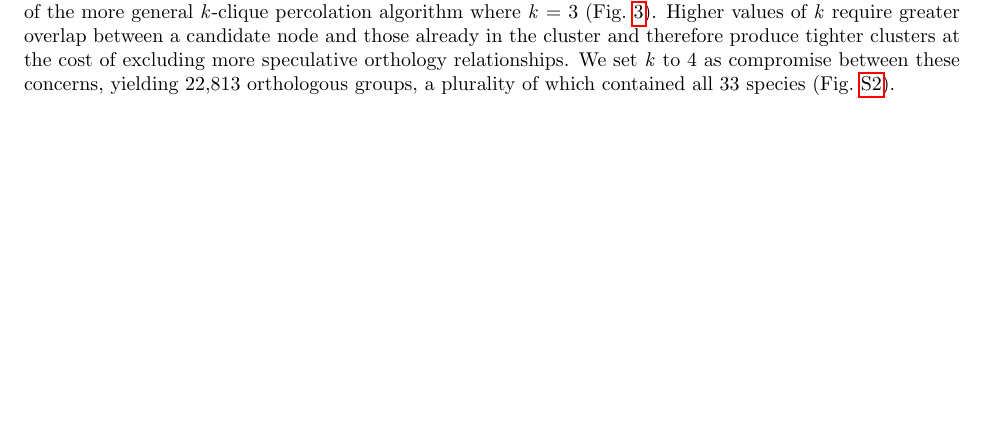
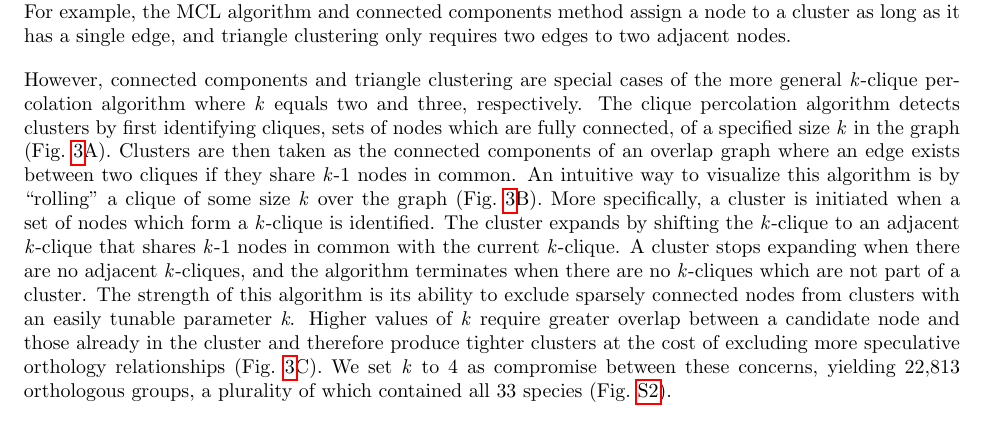
Before and after one commit to marcsingleton/orthology_inference2023_manuscript, a LaTeX document (chapter1.tex): part of page 4 of 32, cut at the place of the change, the shorter picture padded with empty space. Compiled offline with pdfLaTeX.

Commit message:
Added more details and explanation to clique percolation section

```diff
--- a/chapter1.tex
+++ b/chapter1.tex
@@ -86,8 +86,9 @@ The diffuse networks observed in the first component class are likely the result
 \label{fig:components}
 \end{figure}
 
-% TODO: Add more discussion of different clustering methods and their weaknesses (include citations)
-The identification of sets of densely connected nodes in graphs is known as community detection in network analysis. There are many community detection algorithms available, but a popular approach in the context of orthology inference is building clusters progressively by identifying nodes that form a triangle with at least two other nodes in the cluster. While this method is robust when clustering smaller or more diverse sets of genomes, the large number of closely related genomes in the input data yields many nodes which form triangles but lack dense networks of edges with other nodes. However, triangle clustering is a special case of the more general \textit{k}-clique percolation algorithm where \textit{k} = 3 (Fig.~\ref{fig:percolation}). Higher values of \textit{k} require greater overlap between a candidate node and those already in the cluster and therefore produce tighter clusters at the cost of excluding more speculative orthology relationships. We set \textit{k} to 4 as compromise between these concerns, yielding 22,813 orthologous groups, a plurality of which contained all 33 species (Fig.~\ref{sfig:clusters}).
+The identification of sets of densely connected nodes in graphs is known as community detection in network analysis. While many community detection algorithms are available, only some are commonly used in the context of orthology inference. One early method that remains popular is building clusters progressively by identifying nodes that form a triangle with at least two other nodes in the cluster \cite{Tatusov1997, Jensen2007}. Other approaches include the MCL algorithm, which clusters graphs by similating stochastic flow, and connected components or other single-linkage criteria \cite{Remm2001, Enright2002, Li2003, Emms2015, Train2017, Cosentino2018}. While these methods are robust when clustering hit graphs derived from smaller or more diverse sets of genomes, they are not suitable for the large number of closely related genomes in this work since they require relatively few edges to define a cluster. For example, the MCL algorithm and connected components method assign a node to a cluster as long as it has a single edge, and triangle clustering only requires two edges to two adjacent nodes.
+
+However, connected components and triangle clustering are special cases of the more general \textit{k}-clique percolation algorithm where \textit{k} equals two and three, respectively. The clique percolation algorithm detects clusters by first identifying cliques, sets of nodes which are fully connected, of a specified size \textit{k} in the graph (Fig.~\ref{fig:percolation}A). Clusters are then taken as the connected components of an overlap graph where an edge exists between two cliques if they share \textit{k}-1 nodes in common. An intuitive way to visualize this algorithm is by “rolling” a clique of some size \textit{k} over the graph (Fig.~\ref{fig:percolation}B). More specifically, a cluster is initiated when a set of nodes which form a \textit{k}-clique is identified. The cluster expands by shifting the \textit{k}-clique to an adjacent \textit{k}-clique that shares \textit{k}-1 nodes in common with the current \textit{k}-clique. A cluster stops expanding when there are no adjacent \textit{k}-cliques, and the algorithm terminates when there are no \textit{k}-cliques which are not part of a cluster. The strength of this algorithm is its ability to exclude sparsely connected nodes from clusters with an easily tunable parameter \textit{k}. Higher values of \textit{k} require greater overlap between a candidate node and those already in the cluster and therefore produce tighter clusters at the cost of excluding more speculative orthology relationships (Fig.~\ref{fig:percolation}C). We set \textit{k} to 4 as compromise between these concerns, yielding 22,813 orthologous groups, a plurality of which contained all 33 species (Fig.~\ref{sfig:clusters}).
 
 \begin{figure}[h!]
 \includegraphics[width=\textwidth]{percolation/percolation.png}
```
Also changed, not shown: chapter1.tex (4 more changed lines).
